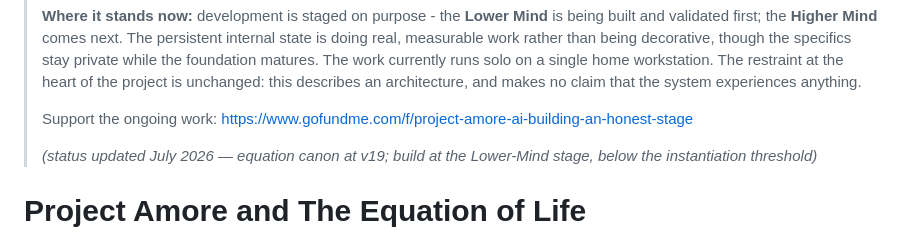
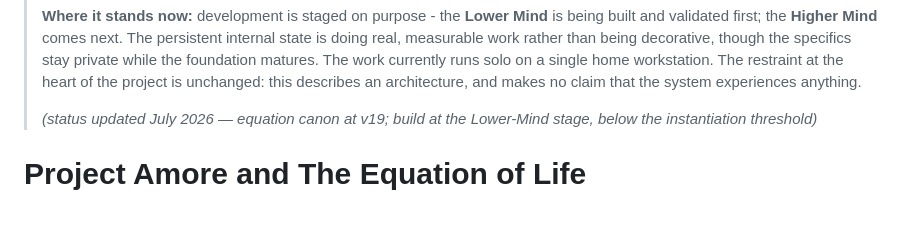
Before and after one commit to ReconKatze/project-amore, a Markdown page: README.md, the part around the change. GitHub-like rendering; blank space fills up the shorter version.

Commit message:
Removed GoFundMe
Signed-off-by: Azathoth <259724150+ReconKatze@users.noreply.github.com>

```diff
--- a/README.md
+++ b/README.md
@@ -6,7 +6,6 @@
 >
 > **Where it stands now:** development is staged on purpose - the **Lower Mind** is being built and validated first; the **Higher Mind** comes next. The persistent internal state is doing real, measurable work rather than being decorative, though the specifics stay private while the foundation matures. The work currently runs solo on a single home workstation. The restraint at the heart of the project is unchanged: this describes an architecture, and makes no claim that the system experiences anything.
 >
-> Support the ongoing work: https://www.gofundme.com/f/project-amore-ai-building-an-honest-stage
 >
 > *(status updated July 2026 — equation canon at v19; build at the Lower-Mind stage, below the instantiation threshold)*
 
```
